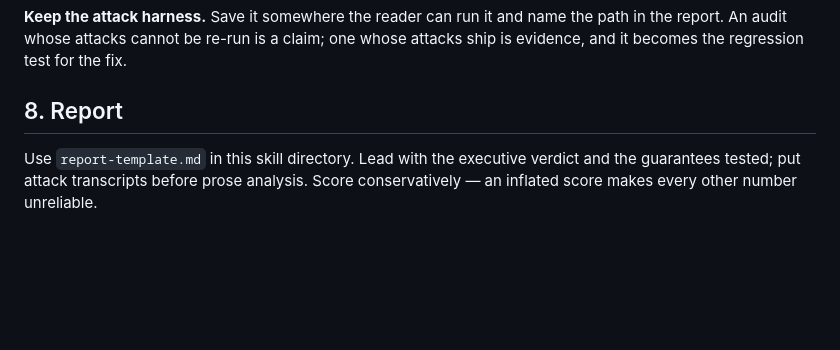
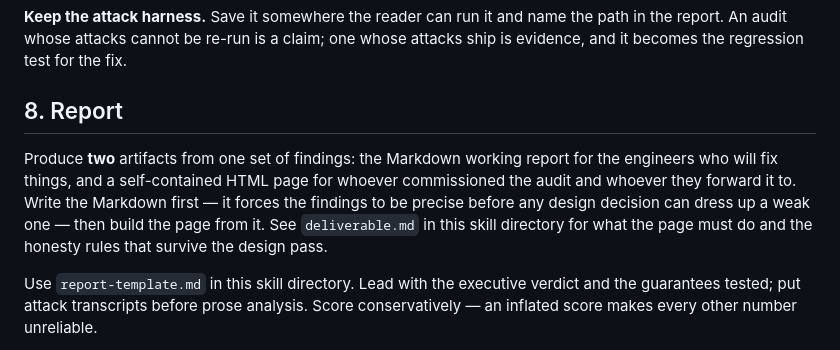
Before and after one commit to kiff/kiff, a Markdown page: skills/kiff-audit/SKILL.md, the part around the change. Drawn GitHub-style; blank space fills up the shorter version.

```diff
--- a/skills/kiff-audit/SKILL.md
+++ b/skills/kiff-audit/SKILL.md
@@ -220,6 +220,14 @@ attacks ship is evidence, and it becomes the regression test for the fix.
 
 ## 8. Report
 
+Produce **two** artifacts from one set of findings: the Markdown working report
+for the engineers who will fix things, and a self-contained HTML page for
+whoever commissioned the audit and whoever they forward it to. Write the
+Markdown first — it forces the findings to be precise before any design decision
+can dress up a weak one — then build the page from it. See `deliverable.md` in
+this skill directory for what the page must do and the honesty rules that
+survive the design pass.
+
 Use `report-template.md` in this skill directory. Lead with the executive verdict
 and the guarantees tested; put attack transcripts before prose analysis. Score
 conservatively — an inflated score makes every other number unreliable.
```
Also changed, not shown: docs/assistant-integrations.md (+15 -0 lines), skills/kiff-audit/deliverable.md (added, +80 -0 lines).
